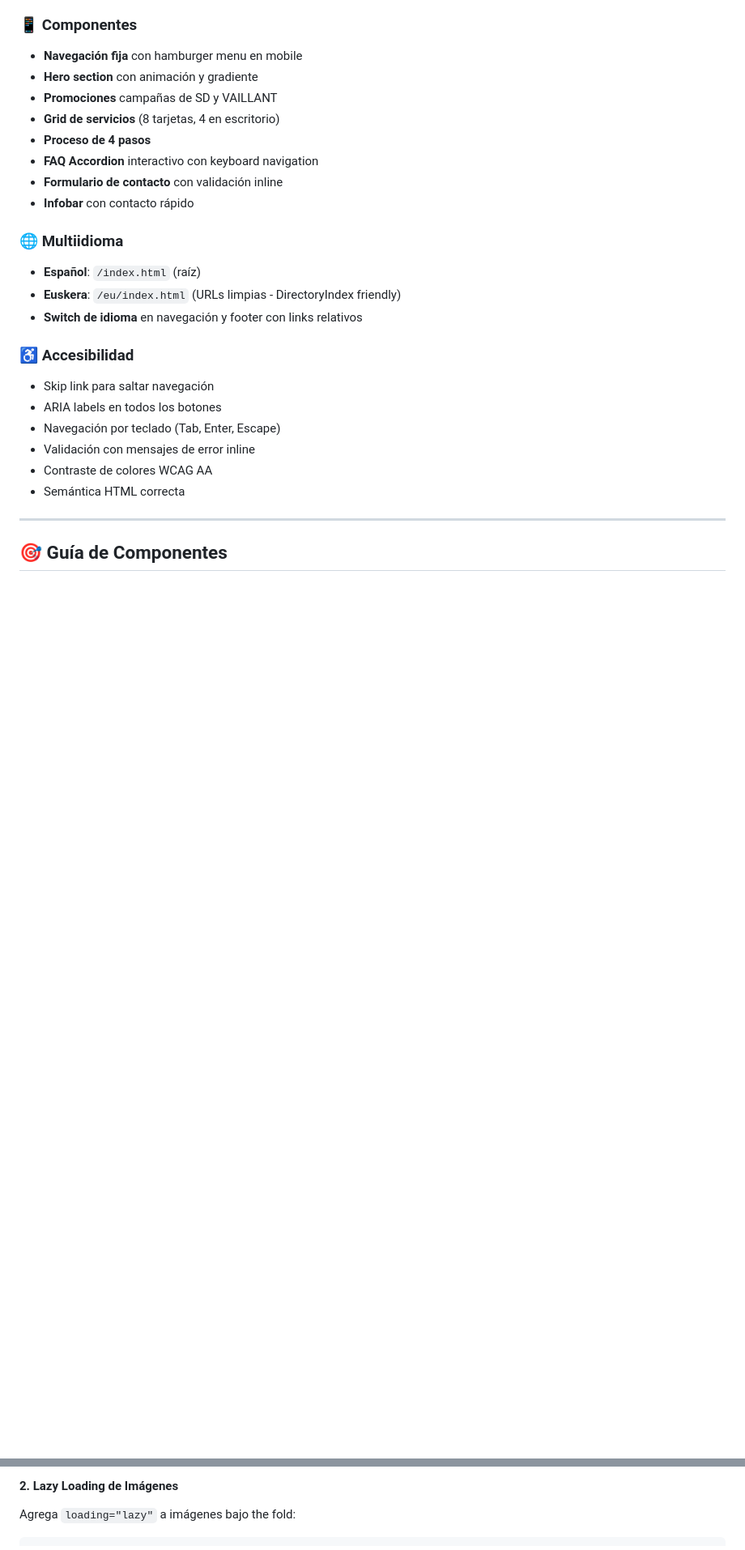
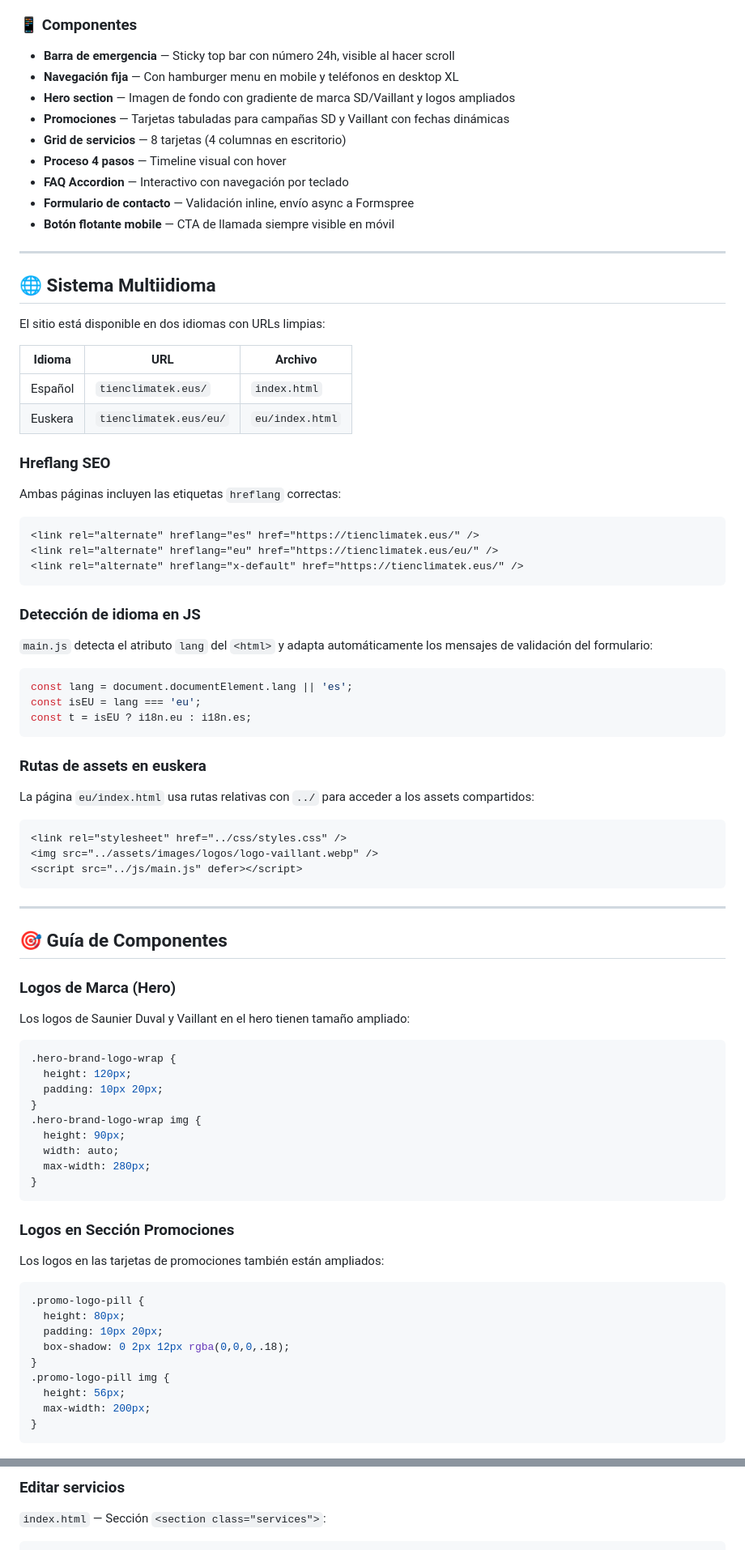
Before and after one commit to Patoo92/Tienclimatek_web, a Markdown page: README.md, 2 parts joined by grey strips. Shown at 81% size. Drawn GitHub-style; blank space fills up the shorter version.

````diff
--- a/README.md
+++ b/README.md
@@ -73,28 +88,79 @@ Se recomienda SSL/TLS para proteger datos del formulario. Recibirás advertencia
 
 ### 📱 Componentes
-- **Navegación fija** con hamburger menu en mobile
-- **Hero section** con animación y gradiente
-- **Promociones** campañas de SD y VAILLANT
-- **Grid de servicios** (8 tarjetas, 4 en escritorio)
-- **Proceso de 4 pasos**
-- **FAQ Accordion** interactivo con keyboard navigation
-- **Formulario de contacto** con validación inline
-- **Infobar** con contacto rápido
+- **Barra de emergencia** — Sticky top bar con número 24h, visible al hacer scroll
+- **Navegación fija** — Con hamburger menu en mobile y teléfonos en desktop XL
+- **Hero section** — Imagen de fondo con gradiente de marca SD/Vaillant y logos ampliados
+- **Promociones** — Tarjetas tabuladas para campañas SD y Vaillant con fechas dinámicas
+- **Grid de servicios** — 8 tarjetas (4 columnas en escritorio)
+- **Proceso 4 pasos** — Timeline visual con hover
+- **FAQ Accordion** — Interactivo con navegación por teclado
+- **Formulario de contacto** — Validación inline, envío async a Formspree
+- **Botón flotante mobile** — CTA de llamada siempre visible en móvil
 
-### 🌐 Multiidioma
-- **Español**: `/index.html` (raíz)
-- **Euskera**: `/eu/index.html` (URLs limpias - DirectoryIndex friendly)
-- **Switch de idioma** en navegación y footer con links relativos
+---
 
-### ♿ Accesibilidad
-- Skip link para saltar navegación
-- ARIA labels en todos los botones
-- Navegación por teclado (Tab, Enter, Escape)
-- Validación con mensajes de error inline
-- Contraste de colores WCAG AA
-- Semántica HTML correcta
+## 🌐 Sistema Multiidioma
+
+El sitio está disponible en dos idiomas con URLs limpias:
+
+| Idioma | URL | Archivo |
+|--------|-----|---------|
+| Español | `tienclimatek.eus/` | `index.html` |
+| Euskera | `tienclimatek.eus/eu/` | `eu/index.html` |
+
+### Hreflang SEO
+Ambas páginas incluyen las etiquetas `hreflang` correctas:
+```html
+<link rel="alternate" hreflang="es" href="https://tienclimatek.eus/" />
+<link rel="alternate" hreflang="eu" href="https://tienclimatek.eus/eu/" />
+<link rel="alternate" hreflang="x-default" href="https://tienclimatek.eus/" />
+```
+
+### Detección de idioma en JS
+`main.js` detecta el atributo `lang` del `<html>` y adapta automáticamente los mensajes de validación del formulario:
+```javascript
+const lang = document.documentElement.lang || 'es';
+const isEU = lang === 'eu';
+const t = isEU ? i18n.eu : i18n.es;
+```
+
+### Rutas de assets en euskera
+La página `eu/index.html` usa rutas relativas con `../` para acceder a los assets compartidos:
+```html
+<link rel="stylesheet" href="../css/styles.css" />
+<img src="../assets/images/logos/logo-vaillant.webp" />
+<script src="../js/main.js" defer></script>
+```
 
 ---
 
 ## 🎯 Guía de Componentes
 
+### Logos de Marca (Hero)
+Los logos de Saunier Duval y Vaillant en el hero tienen tamaño ampliado:
+```css
+.hero-brand-logo-wrap {
+  height: 120px;
+  padding: 10px 20px;
+}
+.hero-brand-logo-wrap img {
+  height: 90px;
+  width: auto;
+  max-width: 280px;
+}
+```
+
+### Logos en Sección Promociones
+Los logos en las tarjetas de promociones también están ampliados:
+```css
+.promo-logo-pill {
+  height: 80px;
+  padding: 10px 20px;
+  box-shadow: 0 2px 12px rgba(0,0,0,.18);
+}
+.promo-logo-pill img {
+  height: 56px;
+  max-width: 200px;
+}
+```
+
@@ -422,5 +379,5 @@ Presiona Tab al cargar la página para acceder.
 ```
 
-#### 2. Lazy Loading de Imágenes
-Agrega `loading="lazy"` a imágenes bajo the fold:
+### Editar servicios
+`index.html` — Sección `<section class="services">`:
 ```html
````
Also changed, not shown: other parts of README.md (+227 -367 lines).
